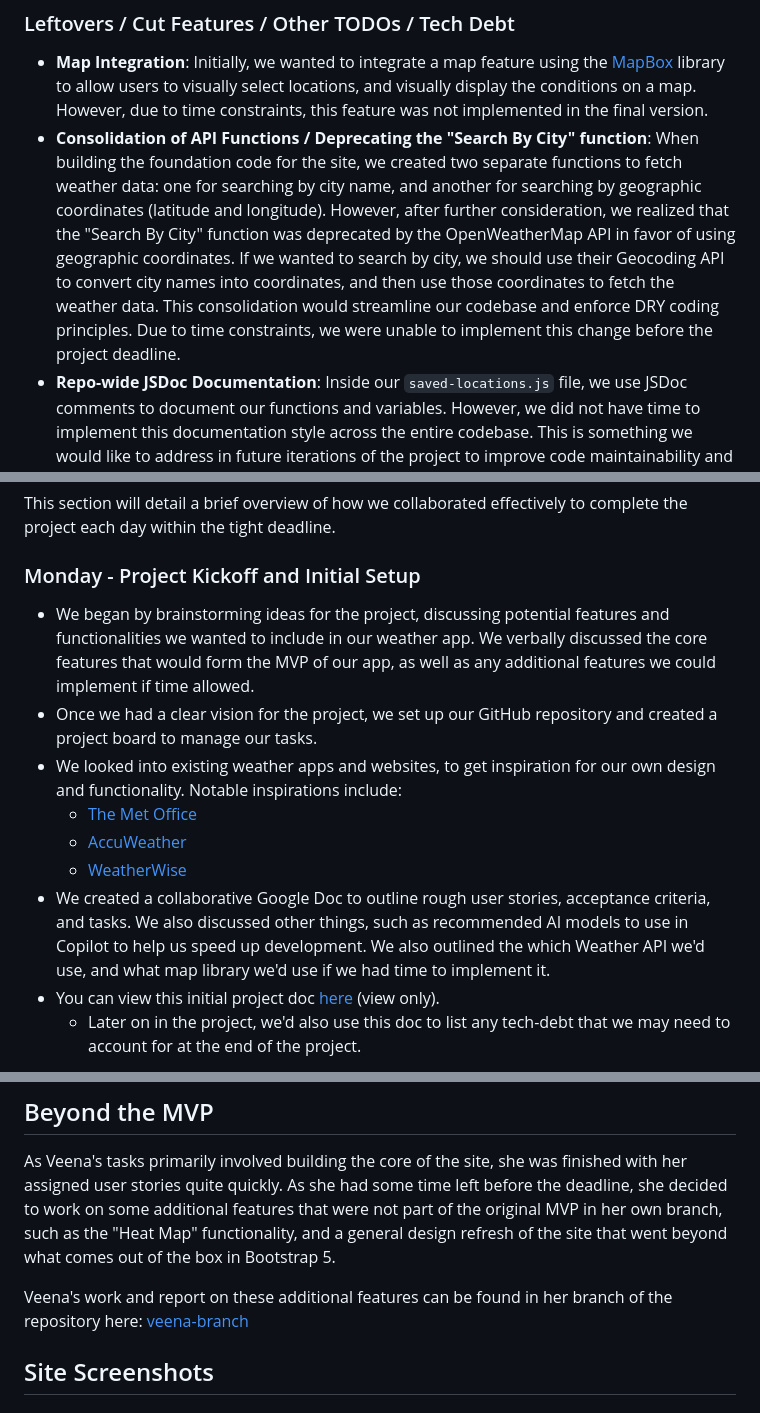
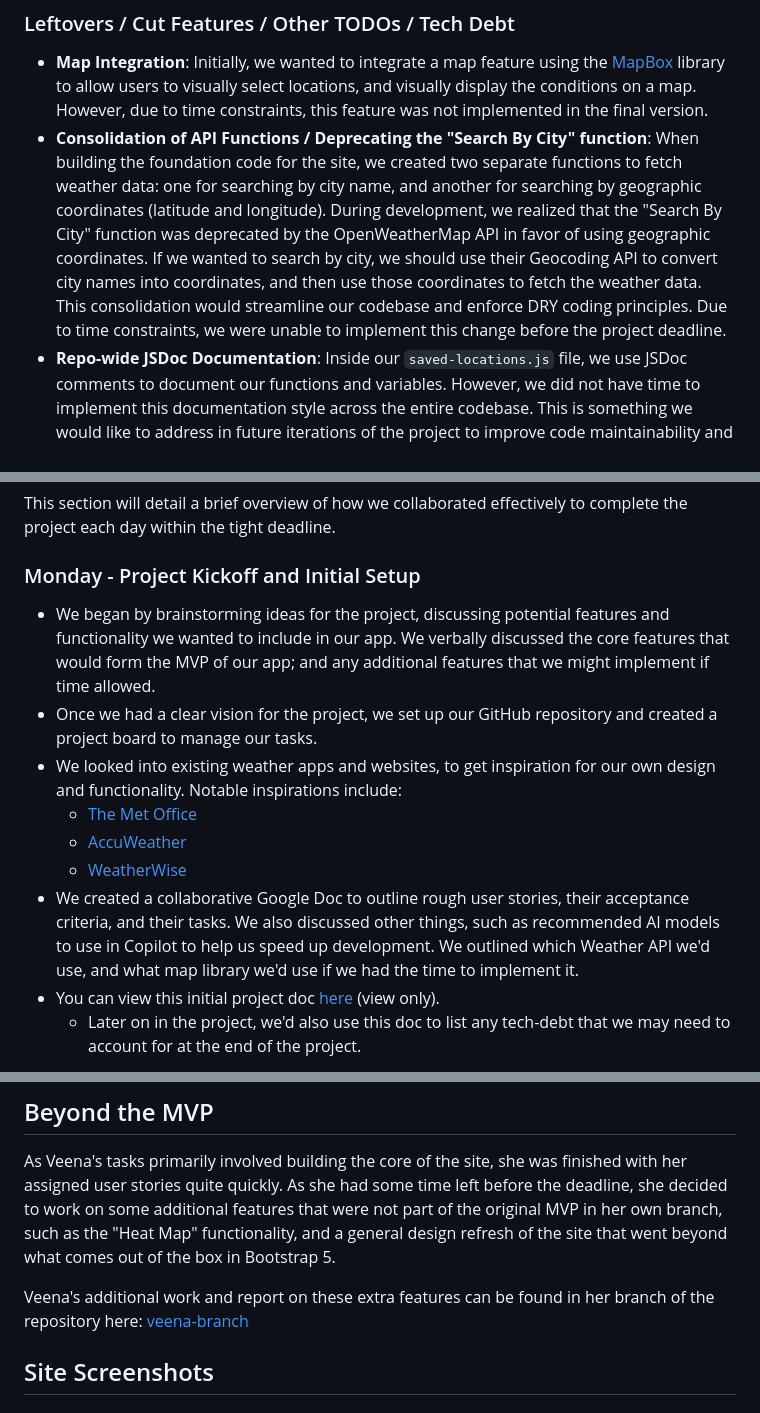
Before and after one commit to lewis1190/weather-app-hackathon-team-3, a Markdown page: README.md, 3 parts joined by grey strips. GitHub-like rendering.

Commit message:
Proof reading

```diff
--- a/README.md
+++ b/README.md
@@ -67,7 +67,7 @@ The use of generative AI played a key role in the development of this project. A
 ### Leftovers / Cut Features / Other TODOs / Tech Debt
 
 - **Map Integration**: Initially, we wanted to integrate a map feature using the [MapBox](https://www.mapbox.com/) library to allow users to visually select locations, and visually display the conditions on a map. However, due to time constraints, this feature was not implemented in the final version.
-- **Consolidation of API Functions / Deprecating the "Search By City" function**: When building the foundation code for the site, we created two separate functions to fetch weather data: one for searching by city name, and another for searching by geographic coordinates (latitude and longitude). However, after further consideration, we realized that the "Search By City" function was deprecated by the OpenWeatherMap API in favor of using geographic coordinates. If we wanted to search by city, we should use their Geocoding API to convert city names into coordinates, and then use those coordinates to fetch the weather data. This consolidation would streamline our codebase and enforce DRY coding principles. Due to time constraints, we were unable to implement this change before the project deadline.
+- **Consolidation of API Functions / Deprecating the "Search By City" function**: When building the foundation code for the site, we created two separate functions to fetch weather data: one for searching by city name, and another for searching by geographic coordinates (latitude and longitude). During development, we realized that the "Search By City" function was deprecated by the OpenWeatherMap API in favor of using geographic coordinates. If we wanted to search by city, we should use their Geocoding API to convert city names into coordinates, and then use those coordinates to fetch the weather data. This consolidation would streamline our codebase and enforce DRY coding principles. Due to time constraints, we were unable to implement this change before the project deadline.
 - **Repo-wide JSDoc Documentation**: Inside our `saved-locations.js` file, we use JSDoc comments to document our functions and variables. However, we did not have time to implement this documentation style across the entire codebase. This is something we would like to address in future iterations of the project to improve code maintainability and clarity.
 
 A live version of the site can be accessed [via GitHub Pages](https://lewis1190.github.io/weather-app-hackathon-team-3/).
@@ -80,13 +80,13 @@ This section will detail a brief overview of how we collaborated effectively to
 
 ### Monday - Project Kickoff and Initial Setup
 
-- We began by brainstorming ideas for the project, discussing potential features and functionalities we wanted to include in our weather app. We verbally discussed the core features that would form the MVP of our app, as well as any additional features we could implement if time allowed.
+- We began by brainstorming ideas for the project, discussing potential features and functionality we wanted to include in our app. We verbally discussed the core features that would form the MVP of our app; and any additional features that we might implement if time allowed.
 - Once we had a clear vision for the project, we set up our GitHub repository and created a project board to manage our tasks.
 - We looked into existing weather apps and websites, to get inspiration for our own design and functionality. Notable inspirations include:
   - [The Met Office](https://weather.metoffice.gov.uk/)
   - [AccuWeather](https://www.accuweather.com/en/gb/bristol/bs1-6/weather-forecast/327328)
   - [WeatherWise](https://web.weatherwise.app/#map=19.28/51.5052952/-2.616259)
-- We created a collaborative Google Doc to outline rough user stories, acceptance criteria, and tasks. We also discussed other things, such as recommended AI models to use in Copilot to help us speed up development. We also outlined the which Weather API we'd use, and what map library we'd use if we had time to implement it.
+- We created a collaborative Google Doc to outline rough user stories, their acceptance criteria, and their tasks. We also discussed other things, such as recommended AI models to use in Copilot to help us speed up development. We outlined which Weather API we'd use, and what map library we'd use if we had the time to implement it.
 - You can view this initial project doc [here](https://docs.google.com/document/d/1AM4e3hyXT1a1WAf62WY3DitrO5X51RS6JH-f4r6yObU/edit?tab=t.0) (view only).
   - Later on in the project, we'd also use this doc to list any tech-debt that we may need to account for at the end of the project.
 
@@ -141,7 +141,7 @@ _Our GitHub branch structure_
 
 As Veena's tasks primarily involved building the core of the site, she was finished with her assigned user stories quite quickly. As she had some time left before the deadline, she decided to work on some additional features that were not part of the original MVP in her own branch, such as the "Heat Map" functionality, and a general design refresh of the site that went beyond what comes out of the box in Bootstrap 5.
 
-Veena's work and report on these additional features can be found in her branch of the repository here: [veena-branch](https://github.com/lewis1190/weather-app-hackathon-team-3/tree/veena-branch)
+Veena's additional work and report on these extra features can be found in her branch of the repository here: [veena-branch](https://github.com/lewis1190/weather-app-hackathon-team-3/tree/veena-branch)
 
 ## Site Screenshots
 
```
Also changed, not shown: other parts of README.md (+2 -1 lines).
